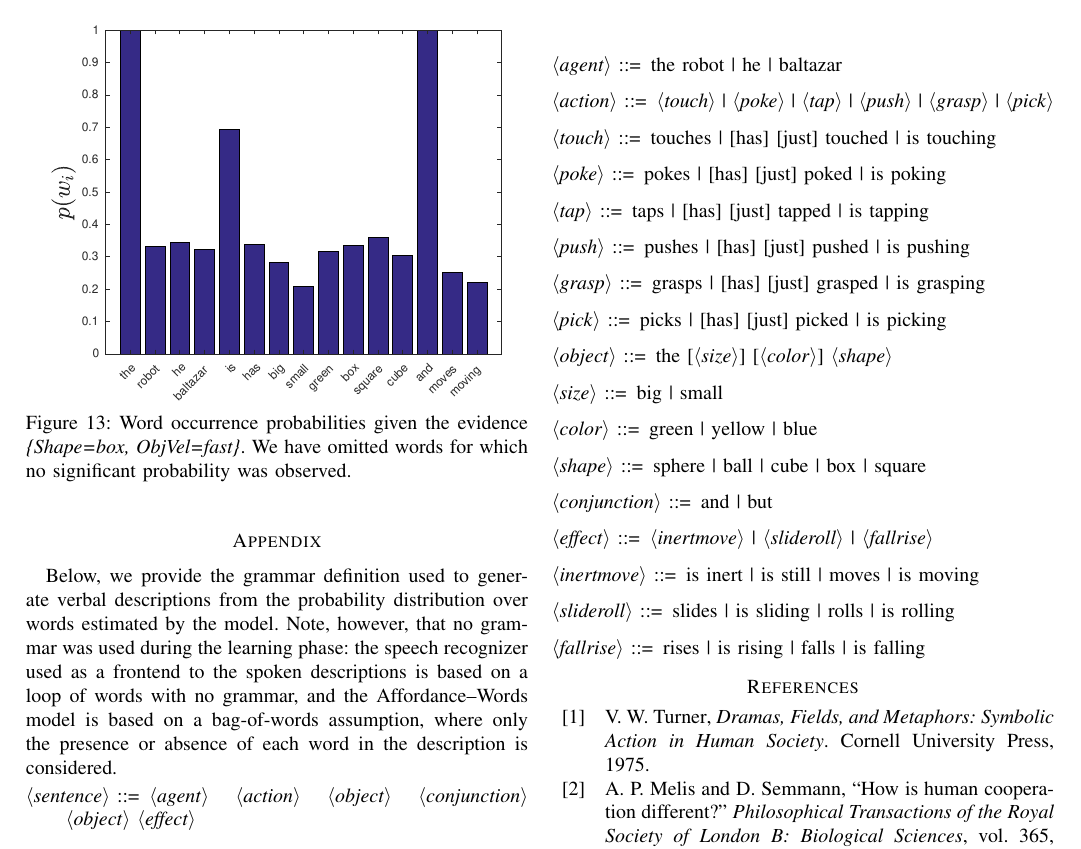
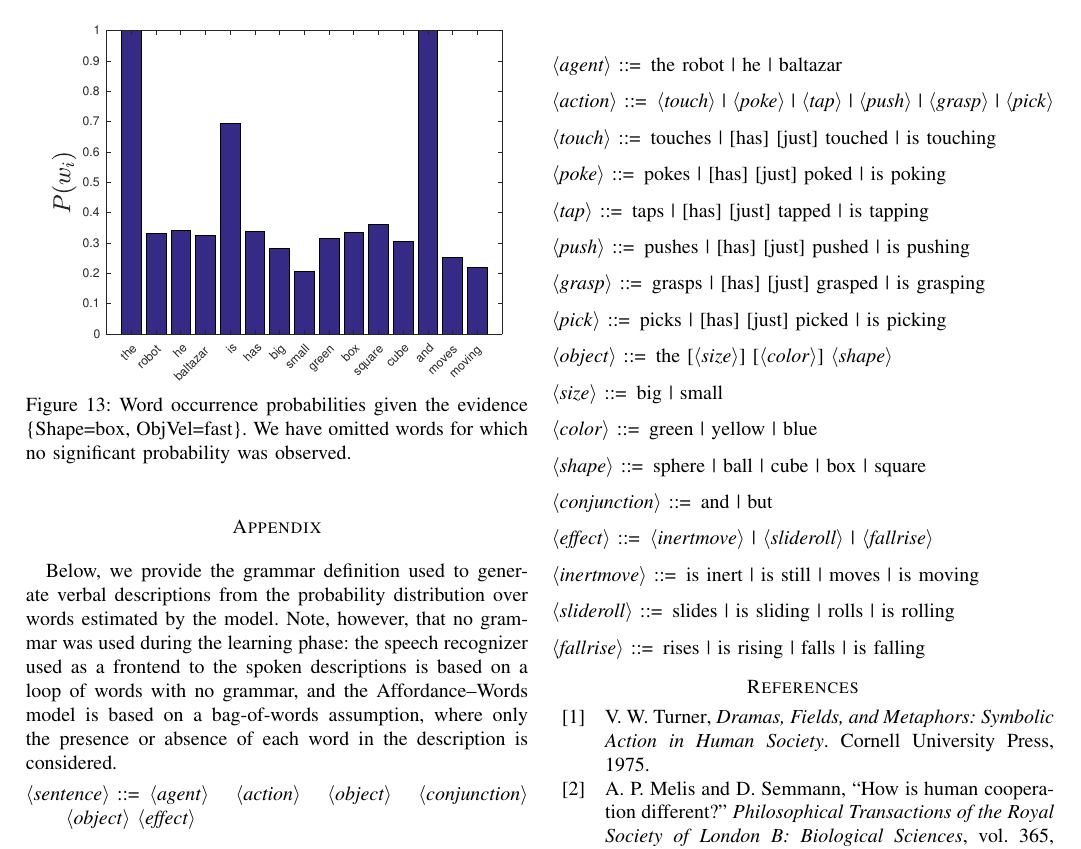
Before and after one commit to gsaponaro/tcds-gestures, a LaTeX paper (article/2017-11_submission/gsaponaro-tcds2017language.tex, which reads article/2017-11_submission/results.tex): part of page 10 of 11, cut so that both start at the same text. Compiled offline with pdfLaTeX; a missing font is replaced by an installed copy or a similar font; a LaTeX package or settings file that is missing is left out.

Commit message:
Updated notation of fig:after_softevidence:pw from GLU to TCDS one

```diff
--- a/article/2017-11_submission/results.tex
+++ b/article/2017-11_submission/results.tex
@@ -302,6 +302,6 @@ word probabilities: Fig.~\ref{fig:after_softevidence:pw} (right now they are ide
 \begin{figure}
 \centering
 \includegraphics[width=0.9\columnwidth]{after_softevidence_pw.eps}
-\caption{Word occurrence probabilities given the evidence \emph{\{Shape=box, ObjVel=fast\}}. We have omitted words for which no significant probability was observed.}
+\caption{Word occurrence probabilities given the evidence \{Shape=box, ObjVel=fast\}. We have omitted words for which no significant probability was observed.}
 \label{fig:after_softevidence:pw}
 \end{figure}
```
Also changed, not shown: article/2017-11_submission/figures/after_softevidence_pw.eps, 1 other file.
